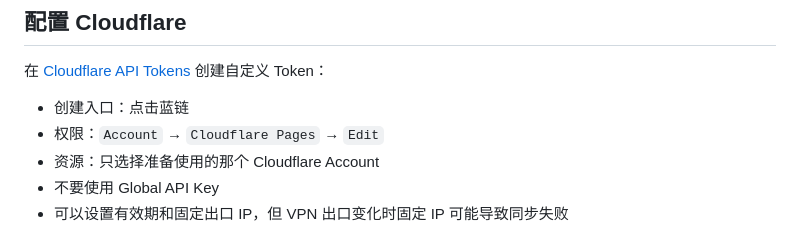
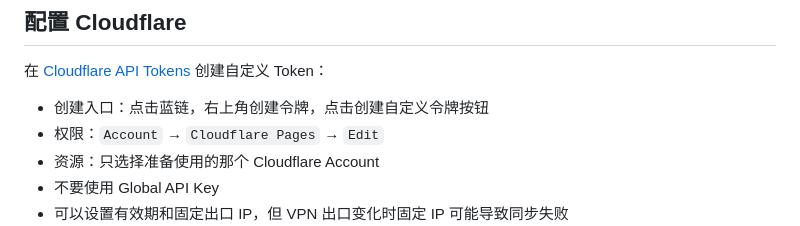
Before and after one commit to xiyurumeng/codex-mobile-viewer, a Markdown page: README.md, the part around the change. Rendered like a GitHub page.

```diff
--- a/README.md
+++ b/README.md
@@ -24,7 +24,7 @@
 ## 配置 Cloudflare
 
 在 [Cloudflare API Tokens](https://dash.cloudflare.com/profile/api-tokens) 创建自定义 Token：
-- 创建入口：点击蓝链
+- 创建入口：点击蓝链，右上角创建令牌，点击创建自定义令牌按钮
 - 权限：`Account` → `Cloudflare Pages` → `Edit`
 - 资源：只选择准备使用的那个 Cloudflare Account
 - 不要使用 Global API Key
```
